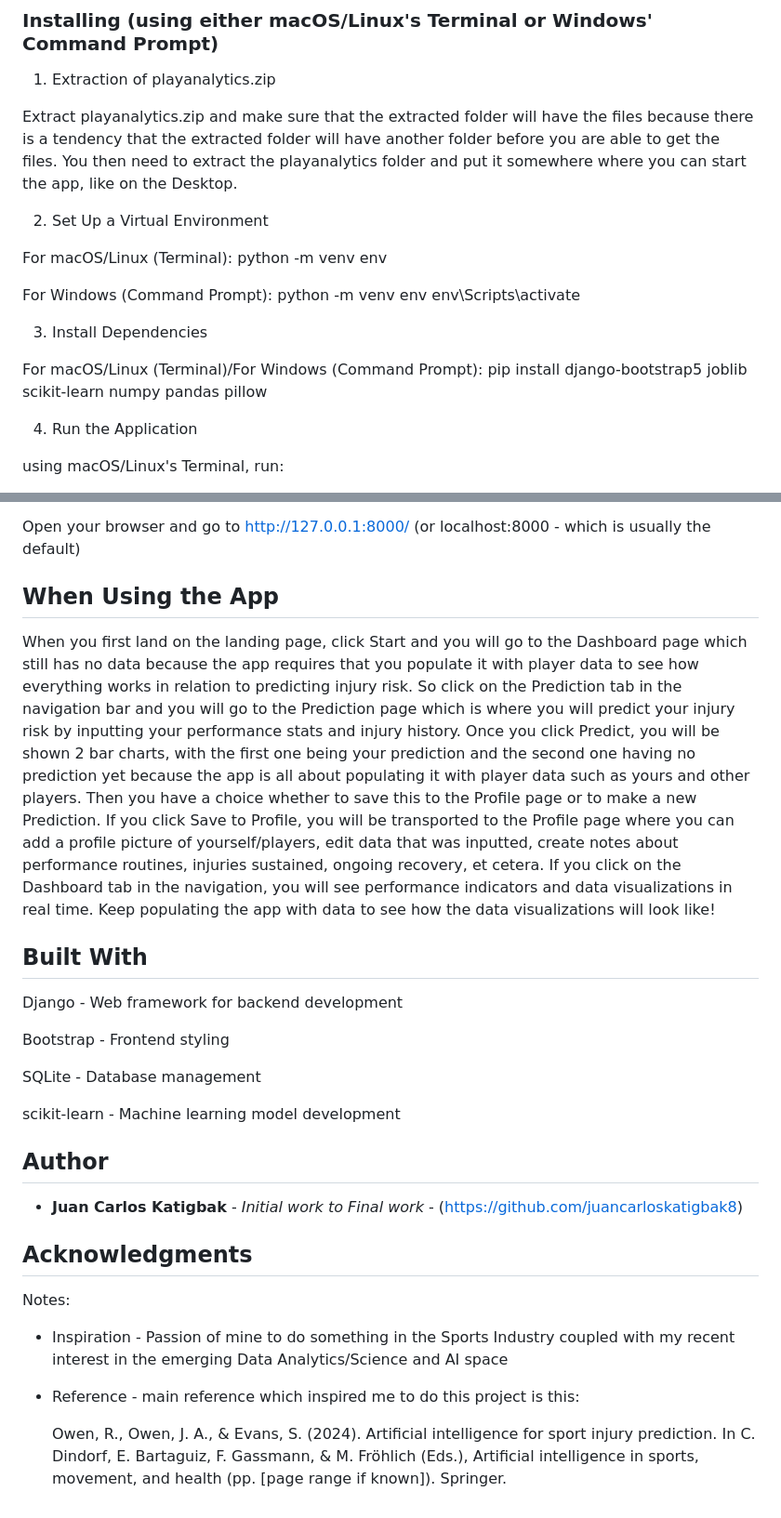
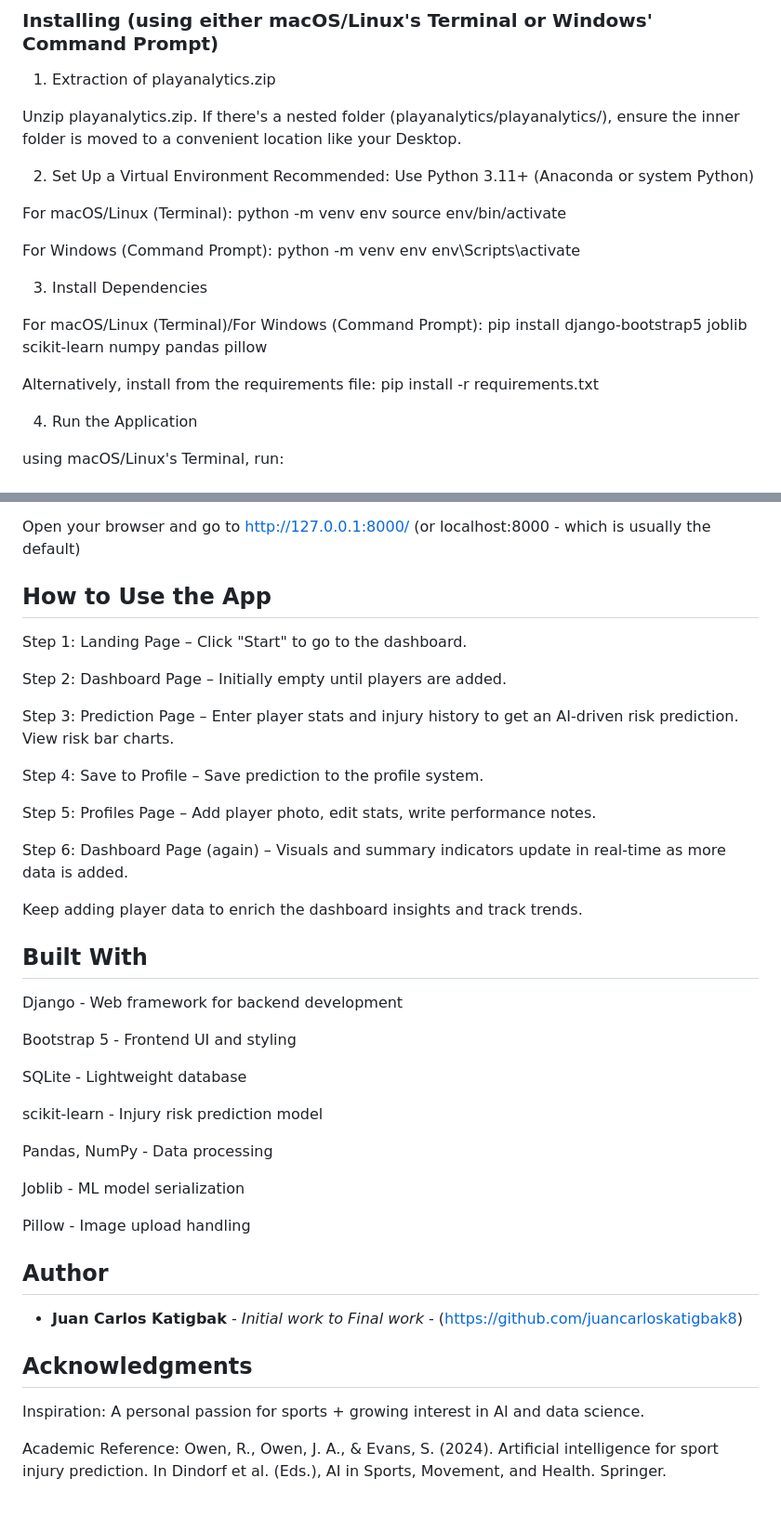
Before and after one commit to juancarloskatigbak8/PlayAnalytics-Machine-Learning-Driven-Sports-Management-Portal, a Markdown page: README.md, 2 parts joined by grey strips. Shown at 93% size. GitHub-like rendering.

```diff
--- a/README.md
+++ b/README.md
@@ -18,13 +18,14 @@ Misc/ - References such as Books, Research Journals and Studies, and Websites.
 
 1. Extraction of playanalytics.zip
 
-Extract playanalytics.zip and make sure that the extracted folder will have the files because there is a tendency that the extracted folder will have another folder before you are able to get the files. You then need to extract the playanalytics folder and put it somewhere where you can start the app, like on the Desktop.
-
+Unzip playanalytics.zip. If there's a nested folder (playanalytics/playanalytics/), ensure the inner folder is moved to a convenient location like your Desktop.
 
 2. Set Up a Virtual Environment
+Recommended: Use Python 3.11+ (Anaconda or system Python)
 
 For macOS/Linux (Terminal):
 python -m venv env
+source env/bin/activate
 
 For Windows (Command Prompt):
 python -m venv env
@@ -34,6 +35,9 @@ env\Scripts\activate
 
 For macOS/Linux (Terminal)/For Windows (Command Prompt):
 pip install django-bootstrap5 joblib scikit-learn numpy pandas pillow
+
+Alternatively, install from the requirements file:
+pip install -r requirements.txt
 
 4. Run the Application
 
@@ -52,29 +56,44 @@ python manage.py runserver
 
 Open your browser and go to http://127.0.0.1:8000/ (or localhost:8000 - which is usually the default)
 
-## When Using the App
+## How to Use the App
 
-When you first land on the landing page, click Start and you will go to the Dashboard page which still has no data because the app requires that you populate it with player data to see how everything works in relation to predicting injury risk. So click on the Prediction tab in the navigation bar and you will go to the Prediction page which is where you will predict your injury risk by inputting your performance stats and injury history. Once you click Predict, you will be shown 2 bar charts, with the first one being your prediction and the second one having no prediction yet because the app is all about populating it with player data such as yours and other players. Then you have a choice whether to save this to the Profile page or to make a new Prediction. If you click Save to Profile, you will be transported to the Profile page where you can add a profile picture of yourself/players, edit data that was inputted, create notes about performance routines, injuries sustained, ongoing recovery, et cetera. If you click on the Dashboard tab in the navigation, you will see performance indicators and data visualizations in real time. Keep populating the app with data to see how the data visualizations will look like!
+Step 1: Landing Page – Click "Start" to go to the dashboard.
+
+Step 2: Dashboard Page – Initially empty until players are added.
+
+Step 3: Prediction Page – Enter player stats and injury history to get an AI-driven risk prediction. View risk bar charts.
+
+Step 4: Save to Profile – Save prediction to the profile system.
+
+Step 5: Profiles Page – Add player photo, edit stats, write performance notes.
+
+Step 6: Dashboard Page (again) – Visuals and summary indicators update in real-time as more data is added.
+
+Keep adding player data to enrich the dashboard insights and track trends.
 
 ## Built With
 
 Django - Web framework for backend development
 
-Bootstrap - Frontend styling
+Bootstrap 5 - Frontend UI and styling
 
-SQLite - Database management
+SQLite - Lightweight database
 
-scikit-learn - Machine learning model development
+scikit-learn - Injury risk prediction model
+
+Pandas, NumPy - Data processing
+
+Joblib - ML model serialization
+
+Pillow - Image upload handling
 
 ## Author
 
 * **Juan Carlos Katigbak** - *Initial work to Final work* - (https://github.com/juancarloskatigbak8)
 
 ## Acknowledgments
-Notes:
-* Inspiration - Passion of mine to do something in the Sports Industry coupled with my recent interest in the emerging Data Analytics/Science and AI space
-* Reference - main reference which inspired me to do this project is this:
+Inspiration: A personal passion for sports + growing interest in AI and data science.
 
-  Owen, R., Owen, J. A., & Evans, S. (2024). Artificial intelligence for sport injury prediction.
-  In C. Dindorf, E. Bartaguiz, F. Gassmann, & M. Fröhlich (Eds.),
-  Artificial intelligence in sports, movement, and health (pp. [page range if known]). Springer.
+Academic Reference:
+Owen, R., Owen, J. A., & Evans, S. (2024). Artificial intelligence for sport injury prediction. In Dindorf et al. (Eds.), AI in Sports, Movement, and Health. Springer.
```
